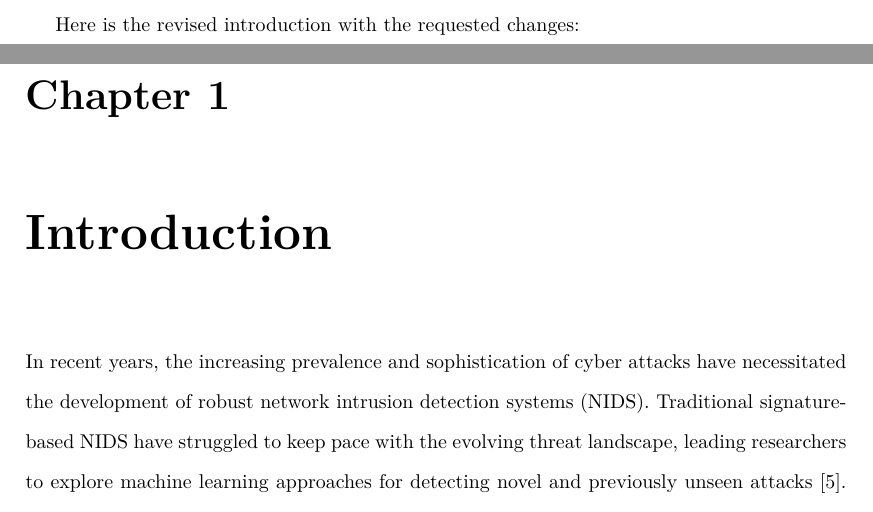
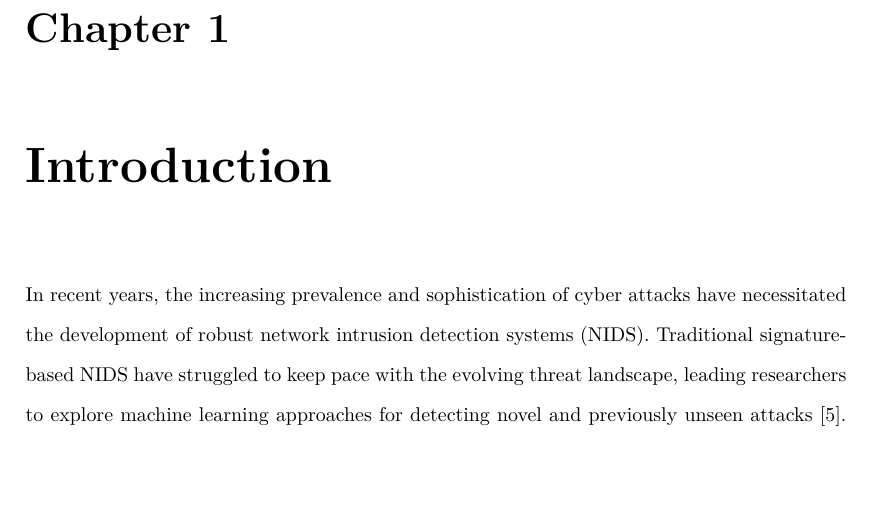
Before and after one commit to bedair81/Dissertation-NIDS-ML-KCL, a LaTeX thesis (main.tex, which reads Chapters/Introduction.tex): two parts of pages 7 and 8 of 32 before the commit and part of page 7 of 31 after it, the two joined at a grey line, cut at the place of the change, the shorter picture padded with empty space. Compiled offline with pdfLaTeX.

Commit message:
update environment

```diff
--- a/Chapters/Introduction.tex
+++ b/Chapters/Introduction.tex
@@ -1,5 +1,3 @@
-Here is the revised introduction with the requested changes:
-
 \chapter{Introduction}
 
 In recent years, the increasing prevalence and sophistication of cyber attacks have necessitated the development of robust network intrusion detection systems (NIDS). Traditional signature-based NIDS have struggled to keep pace with the evolving threat landscape, leading researchers to explore machine learning approaches for detecting novel and previously unseen attacks~\cite{marchetti2016analysis}. However, the effectiveness of machine learning-based NIDS is heavily dependent on the quality and representativeness of the datasets used for training and evaluation~\cite{engelen2021troubleshooting}.
```
Also changed, not shown: main.pdf, 3 other files.
